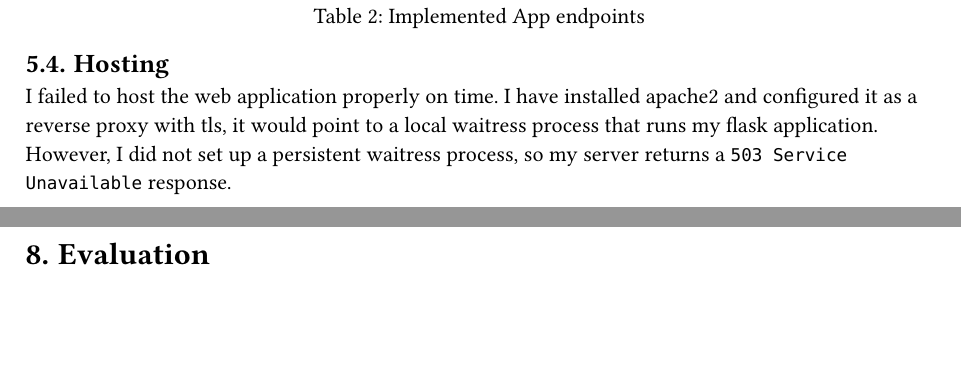
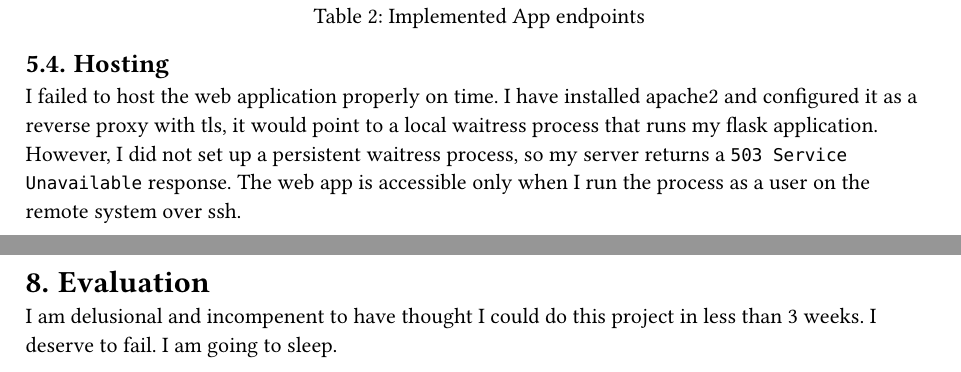
Before and after one commit to HubTakenIs/cs-final, a Typst document (report_src/report.typ): two parts of pages 18 and 21 of 22, joined at a grey line, cut so that both start at the same text, the shorter picture padded with empty space. Compiled offline with Typst 0.15.

Commit message:
saving final report

```diff
--- a/report_src/report.typ
+++ b/report_src/report.typ
@@ -325,7 +327,7 @@ Out of the 17 entries in th app endpoint table, I have implemented 13. I had ren
 )
 
 == Hosting
-I failed to host the web application properly on time. I have installed apache2 and configured it as a reverse proxy with tls, it would point to a local waitress process that runs my flask application. However, I did not set up a persistent waitress process, so my server returns a `503 Service Unavailable` response.
+I failed to host the web application properly on time. I have installed apache2 and configured it as a reverse proxy with tls, it would point to a local waitress process that runs my flask application. However, I did not set up a persistent waitress process, so my server returns a `503 Service Unavailable` response. The web app is accessible only when I run the process as a user on the remote system over ssh.
 
 #pagebreak()
 = Testing
@@ -336,5 +338,6 @@ The experiment was going to involve students testing the application in their st
 
 #pagebreak()
 = Evaluation
+I am delusional and incompenent to have thought I could do this project in less than 3 weeks. I deserve to fail. I am going to sleep.
 #pagebreak()
 #bibliography("works.bib",style: "harvard-cite-them-right")
```
Also changed, not shown: README.md, report_src/report.typ (2 more changed lines).
